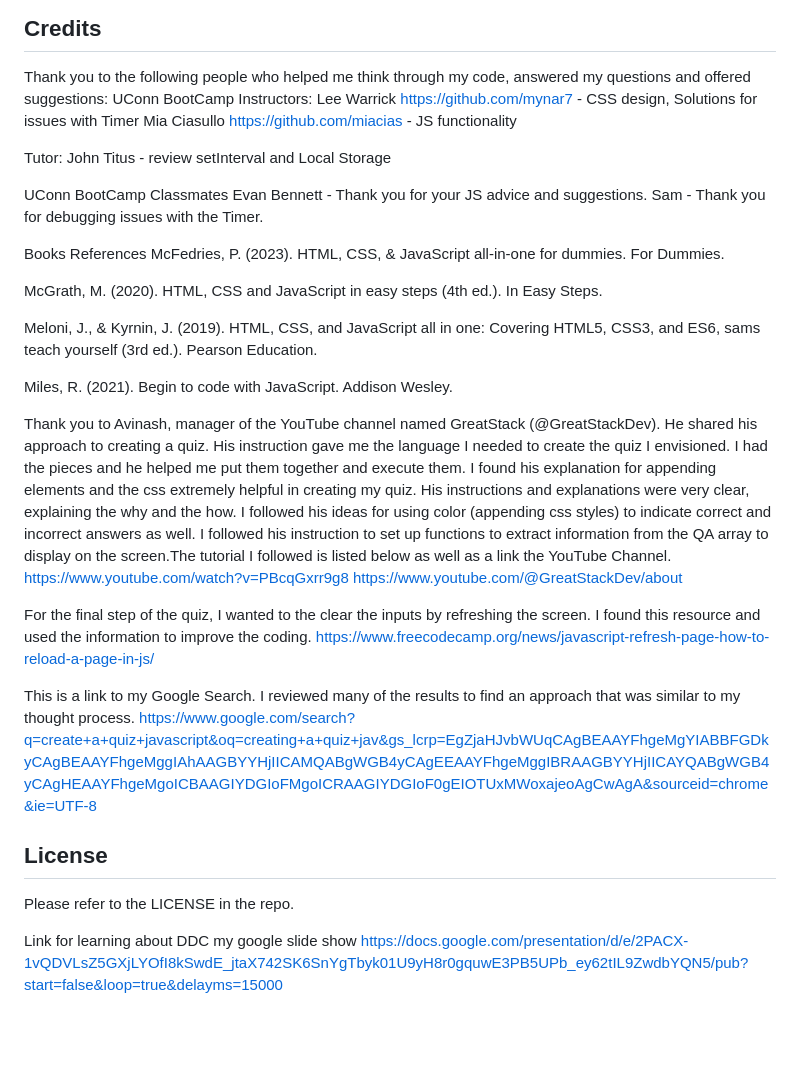
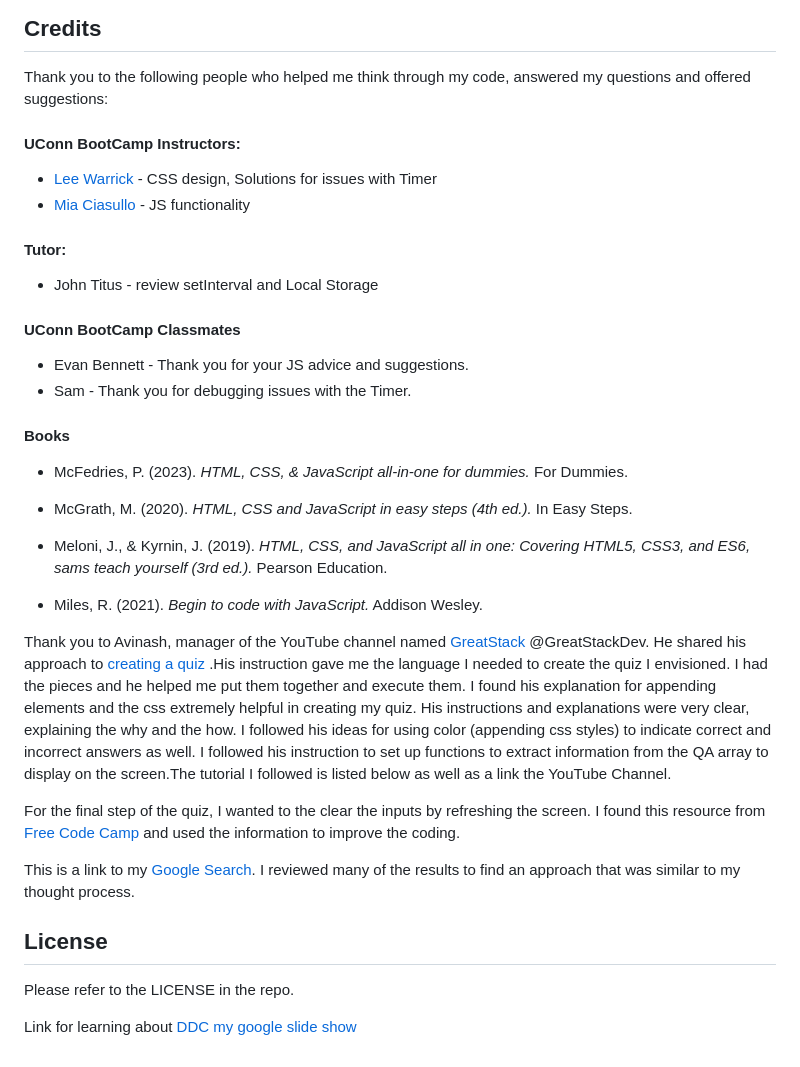
Before and after one commit to nchoin/Interactive-Quiz, a Markdown page: README.md, the part around the change printed below. Drawn GitHub-style; blank space fills up the shorter version.

Commit message:
Update README.md
Updated formatting of file to make it easier to read.

```diff
--- a/README.md
+++ b/README.md
@@ -24,37 +26,36 @@ On the Stats page, the information is sent to local storage. There is no leaderb
 
 ## Credits
 Thank you to the following people who helped me think through my code, answered my questions and offered suggestions:
-UConn BootCamp Instructors:
-Lee Warrick https://github.com/mynar7 - CSS design, Solutions for issues with Timer
-Mia Ciasullo  https://github.com/miacias - JS functionality
 
-Tutor:
-John Titus - review setInterval and Local Storage
+#### UConn BootCamp Instructors:
 
-UConn BootCamp Classmates
-Evan Bennett - Thank you for your JS advice and suggestions.
-Sam - Thank you for debugging issues with the Timer.
+  - [Lee Warrick](https://github.com/mynar7) - CSS design, Solutions for issues with Timer
+  - [Mia Ciasullo](https://github.com/miacias) - JS functionality
+
+#### Tutor:
+  - John Titus - review setInterval and Local Storage
+
+#### UConn BootCamp Classmates
+  - Evan Bennett - Thank you for your JS advice and suggestions.
+  - Sam - Thank you for debugging issues with the Timer.
+
+#### Books
+  - McFedries, P. (2023). *HTML, CSS, & JavaScript all-in-one for dummies.* For Dummies.
+
+  - McGrath, M. (2020). *HTML, CSS and JavaScript in easy steps (4th ed.).* In Easy Steps.
+
+  - Meloni, J., & Kyrnin, J. (2019). *HTML, CSS, and JavaScript all in one: Covering HTML5, CSS3, and ES6, sams teach yourself (3rd ed.).* Pearson Education.
+
+  - Miles, R. (2021). *Begin to code with JavaScript.* Addison Wesley.
+
+Thank you to Avinash, manager of the YouTube channel named [GreatStack](https://www.youtube.com/@GreatStackDev/about) @GreatStackDev. He shared his approach to [creating a quiz](https://www.youtube.com/watch?v=PBcqGxrr9g8) .His instruction gave me the language I needed to create the quiz I envisioned. I had the pieces and he helped me put them together and execute them. I found his explanation for appending elements and the css extremely helpful in creating my quiz. His instructions and explanations were very clear, explaining the why and the how. I followed his ideas for using color (appending css styles) to indicate correct and incorrect answers as well. I followed his instruction to set up functions to extract information from the QA array to display on the screen.The tutorial I followed is listed below as well as a link the YouTube Channel.
 
 
-Books
-  References
-McFedries, P. (2023). HTML, CSS, & JavaScript all-in-one for dummies. For Dummies.
+For the final step of the quiz, I wanted to the clear the inputs by refreshing the screen. I found this resource from [Free Code Camp](https://www.freecodecamp.org/news/javascript-refresh-page-how-to-reload-a-page-in-js/) and used the information to improve the coding.
 
-McGrath, M. (2020). HTML, CSS and JavaScript in easy steps (4th ed.). In Easy Steps.
 
-Meloni, J., & Kyrnin, J. (2019). HTML, CSS, and JavaScript all in one: Covering HTML5, CSS3, and ES6, sams teach yourself (3rd ed.). Pearson Education.
+This is a link to my [Google Search](https://www.google.com/search?q=create+a+quiz+javascript&oq=creating+a+quiz+jav&gs_lcrp=EgZjaHJvbWUqCAgBEAAYFhgeMgYIABBFGDkyCAgBEAAYFhgeMggIAhAAGBYYHjIICAMQABgWGB4yCAgEEAAYFhgeMggIBRAAGBYYHjIICAYQABgWGB4yCAgHEAAYFhgeMgoICBAAGIYDGIoFMgoICRAAGIYDGIoF0gEIOTUxMWoxajeoAgCwAgA&sourceid=chrome&ie=UTF-8). I reviewed many of the results to find an approach that was similar to my thought process.
 
-Miles, R. (2021). Begin to code with JavaScript. Addison Wesley.
-
-Thank you to Avinash, manager of the YouTube channel named GreatStack (@GreatStackDev). He shared his approach to creating a quiz. His instruction gave me the language I needed to create the quiz I envisioned. I had the pieces and he helped me put them together and execute them. I found his explanation for appending elements and the css extremely helpful in creating my quiz. His instructions and explanations were very clear, explaining the why and the how. I followed his ideas for using color (appending css styles) to indicate correct and incorrect answers as well. I followed his instruction to set up functions to extract information from the QA array to display on the screen.The tutorial I followed is listed below as well as a link the YouTube Channel.
-https://www.youtube.com/watch?v=PBcqGxrr9g8
-https://www.youtube.com/@GreatStackDev/about
-
-For the final step of the quiz, I wanted to the clear the inputs by refreshing the screen. I found this resource and used the information to improve the coding.
-https://www.freecodecamp.org/news/javascript-refresh-page-how-to-reload-a-page-in-js/
-
-This is a link to my Google Search. I reviewed many of the results to find an approach that was similar to my thought process.
-https://www.google.com/search?q=create+a+quiz+javascript&oq=creating+a+quiz+jav&gs_lcrp=EgZjaHJvbWUqCAgBEAAYFhgeMgYIABBFGDkyCAgBEAAYFhgeMggIAhAAGBYYHjIICAMQABgWGB4yCAgEEAAYFhgeMggIBRAAGBYYHjIICAYQABgWGB4yCAgHEAAYFhgeMgoICBAAGIYDGIoFMgoICRAAGIYDGIoF0gEIOTUxMWoxajeoAgCwAgA&sourceid=chrome&ie=UTF-8
 
 ## License
 Please refer to the LICENSE in the repo.
@@ -62,4 +63,4 @@ Please refer to the LICENSE in the repo.
 
 
 
-Link for learning about DDC my google slide show  https://docs.google.com/presentation/d/e/2PACX-1vQDVLsZ5GXjLYOfI8kSwdE_jtaX742SK6SnYgTbyk01U9yH8r0gquwE3PB5UPb_ey62tIL9ZwdbYQN5/pub?start=false&loop=true&delayms=15000
+Link for learning about [DDC my google slide show](https://docs.google.com/presentation/d/e/2PACX-1vQDVLsZ5GXjLYOfI8kSwdE_jtaX742SK6SnYgTbyk01U9yH8r0gquwE3PB5UPb_ey62tIL9ZwdbYQN5/pub?start=false&loop=true&delayms=15000)
```
Also changed, not shown: other parts of README.md (+2 -0 lines).
